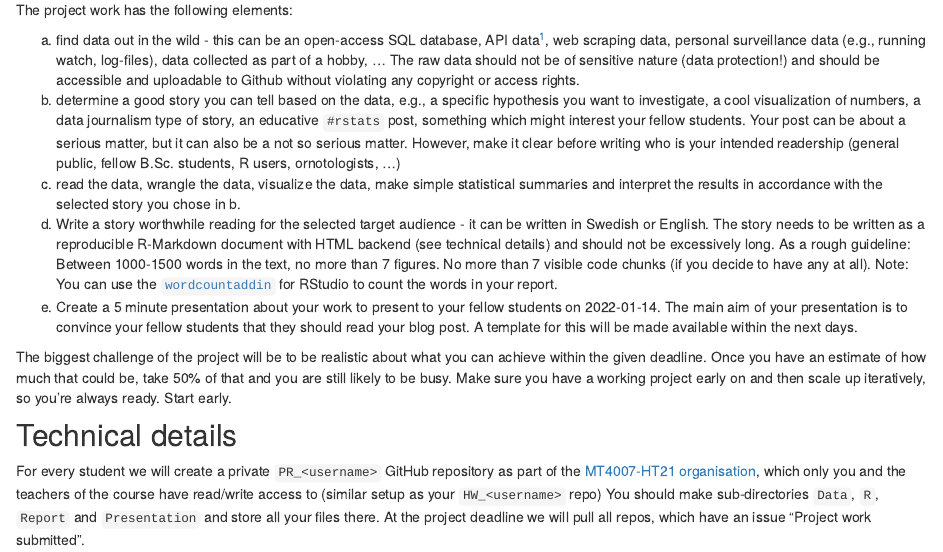
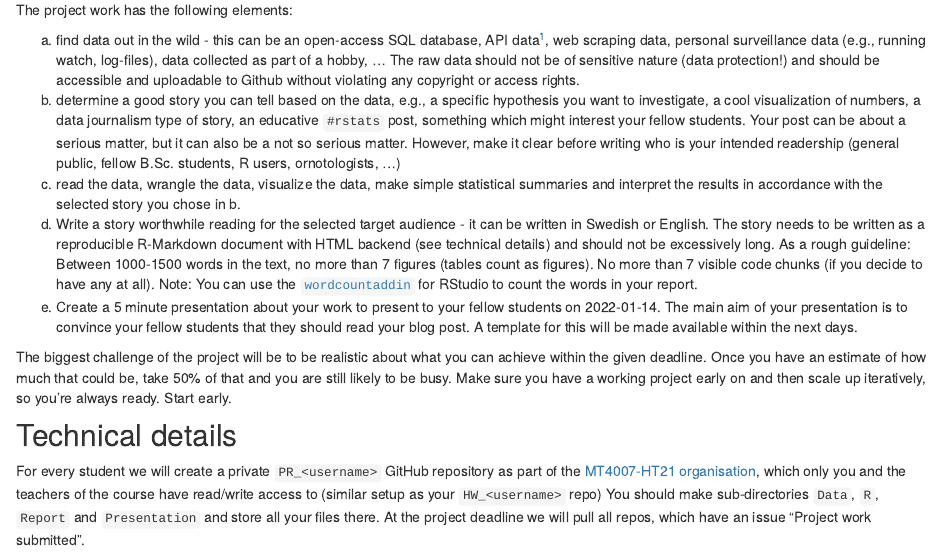
Before and after one commit to MT4007-HT21/mt4007-ht21.github.io-, an R Markdown document (project.Rmd): the page in a window 1100 px wide, from 620 px down. Rendered offline with R 4.5, knitr and Pandoc, with nearby package versions.

Commit message:
added mentioning of tables

```diff
--- a/project.Rmd
+++ b/project.Rmd
@@ -35,7 +35,7 @@ a. find data out in the wild - this can be an open-access SQL database, API data
 and should be accessible and uploadable to Github without violating any copyright or access rights.
 b. determine a good story you can tell based on the data, e.g., a specific hypothesis you want to investigate, a cool visualization of numbers, a data journalism type of story, an educative `#rstats` post, something which might interest your fellow students. Your post can be about a serious matter, but it can also be a not so serious matter. However, make it clear before writing who is your intended readership (general public, fellow B.Sc. students, R users, ornotologists, ...)
 c. read the data, wrangle the data, visualize the data, make simple statistical summaries and interpret the results in accordance with the selected story you chose in b.
-d. Write a story worthwhile reading for the selected target audience - it can be written in Swedish or English. The story needs to be written as a reproducible R-Markdown document with HTML backend (see technical details) and should not be excessively long. As a rough guideline: Between 1000-1500 words in the text, no more than 7 figures. No more than 7 visible code chunks (if you decide to have any at all). Note: You can use the [`wordcountaddin`](https://github.com/benmarwick/wordcountaddin) for RStudio to count the words in your report.
+d. Write a story worthwhile reading for the selected target audience - it can be written in Swedish or English. The story needs to be written as a reproducible R-Markdown document with HTML backend (see technical details) and should not be excessively long. As a rough guideline: Between 1000-1500 words in the text, no more than 7 figures (tables count as figures). No more than 7 visible code chunks (if you decide to have any at all). Note: You can use the [`wordcountaddin`](https://github.com/benmarwick/wordcountaddin) for RStudio to count the words in your report.
 e. Create a 5 minute presentation about your work to present to your fellow students on 2022-01-14. The main aim of your presentation is to convince your fellow students that they should read your blog post. A template for this will be made available within the next days.
 
 The biggest challenge of the project will be to be realistic about what you can achieve within the given deadline. Once you have an estimate of how much that could be, take 50% of that and you are still likely to be busy. Make sure you have a working project early on and then scale up iteratively, so you're always ready. Start early.
```
